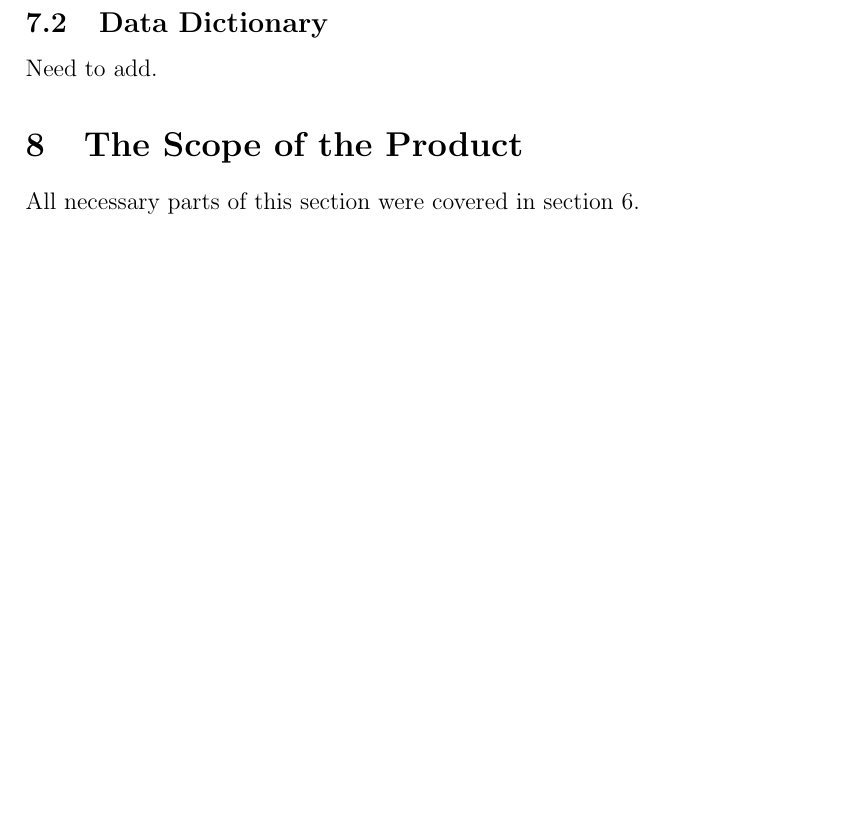
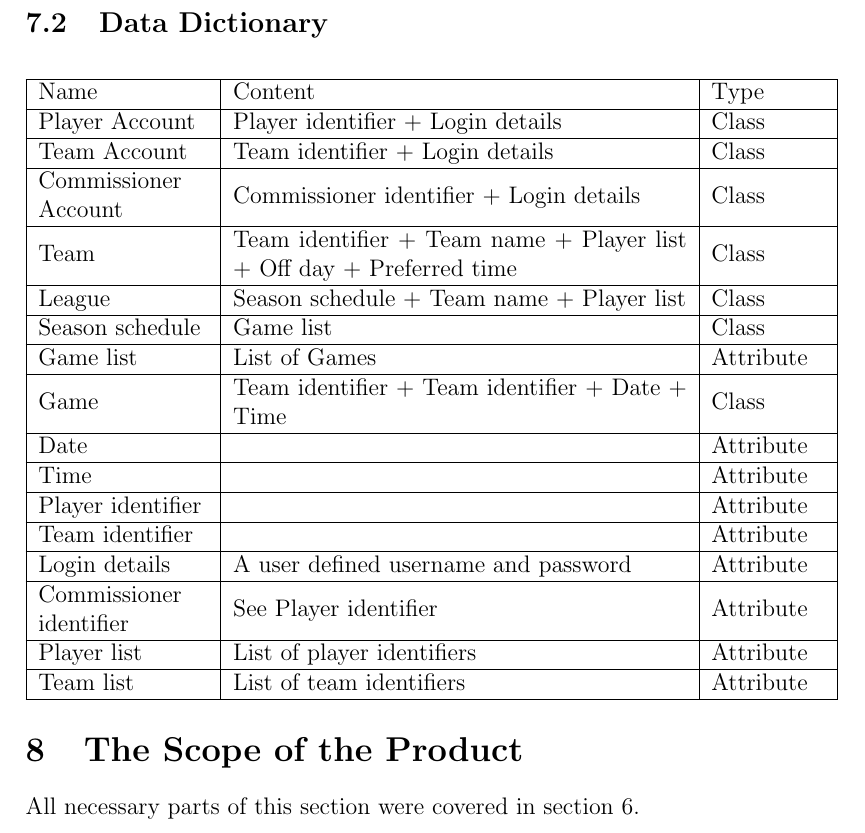
Before and after one commit to Nicholas-Fabugais-Inaba/Sandlot, a LaTeX document (docs/SRS-Volere/SRS.tex): part of page 20 of 65 before the commit and part of page 21 of 67 after it, cut so that both start at the same text, the shorter picture padded with empty space. Compiled offline with pdfLaTeX.

Commit message:
Added section 7.1 and 7.2.

```diff
--- a/docs/SRS-Volere/SRS.tex
+++ b/docs/SRS-Volere/SRS.tex
@@ -457,6 +457,45 @@ Need to add.
 
 \subsection{Data Dictionary}
-Need to add.
+\begin{center}
+  \begin{tabular}{|m{3cm}|m{8cm}|m{2cm}|}
+    \hline
+    Name & Content & Type\\
+    \hline
+    Player Account & Player identifier + Login details & Class\\
+    \hline
+    Team Account & Team identifier + Login details & Class\\
+    \hline
+    Commissioner Account & Commissioner identifier + Login details & Class\\
+    \hline
+    Team & Team identifier + Team name + Player list + Off day + Preferred
+    time & Class\\
+    \hline
+    League & Season schedule + Team name + Player list & Class\\
+    \hline
+    Season schedule & Game list & Class\\
+    \hline
+    Game list & List of Games & Attribute\\
+    \hline
+    Game & Team identifier + Team identifier + Date + Time & Class\\
+    \hline
+    Date & & Attribute\\
+    \hline
+    Time & & Attribute\\
+    \hline
+    Player identifier & & Attribute\\
+    \hline
+    Team identifier & & Attribute\\
+    \hline
+    Login details & A user defined username and password & Attribute\\
+    \hline
+    Commissioner identifier & See Player identifier & Attribute\\
+    \hline
+    Player list & List of player identifiers & Attribute\\
+    \hline
+    Team list & List of team identifiers & Attribute\\
+    \hline
+  \end{tabular}
+\end{center}
 
 \section{The Scope of the Product}
 All necessary parts of this section were covered in section 6.
```
Also changed, not shown: docs/SRS-Volere/7_1_business_diagram.png (added), docs/SRS-Volere/SRS.tex (2 more changed lines), 1 other file.
